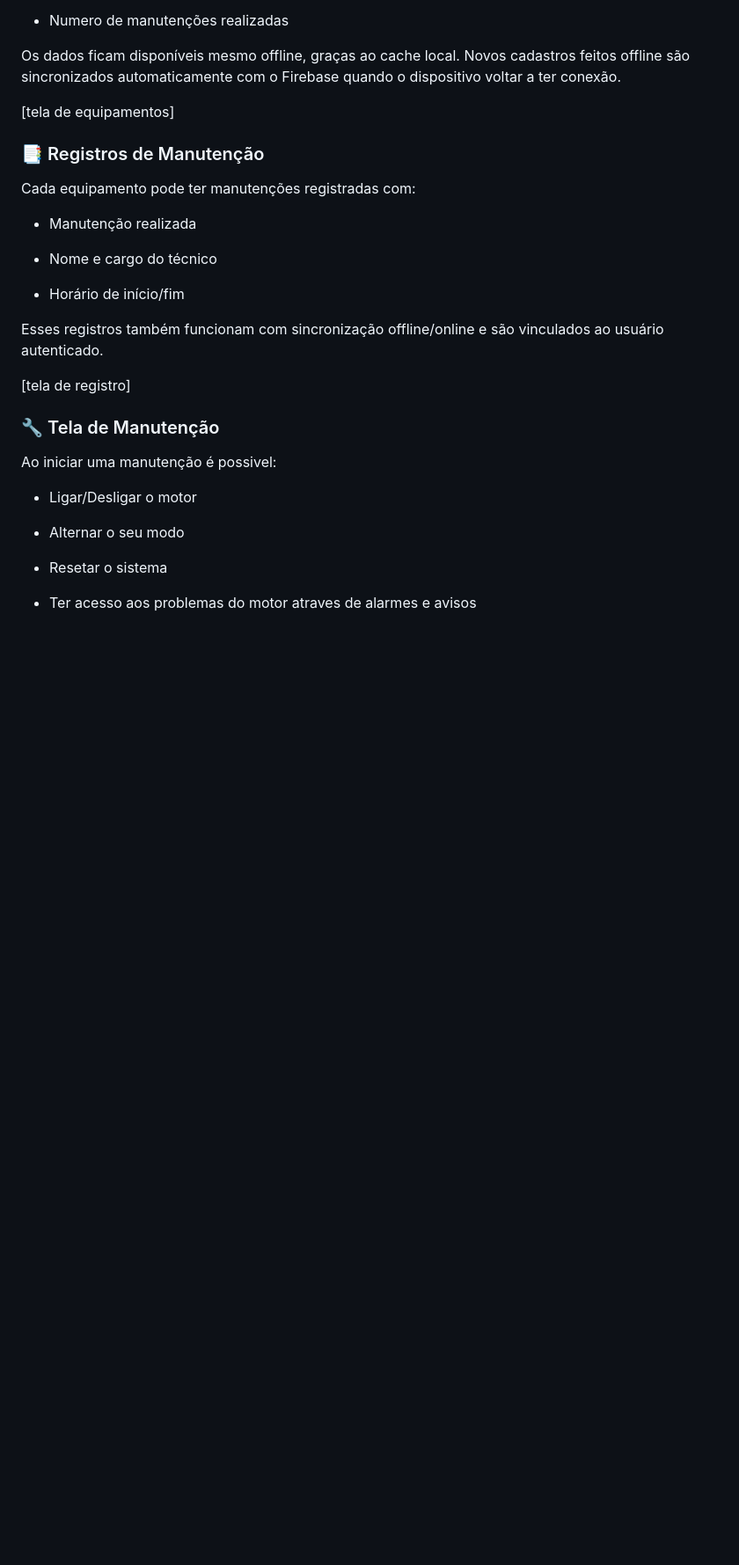
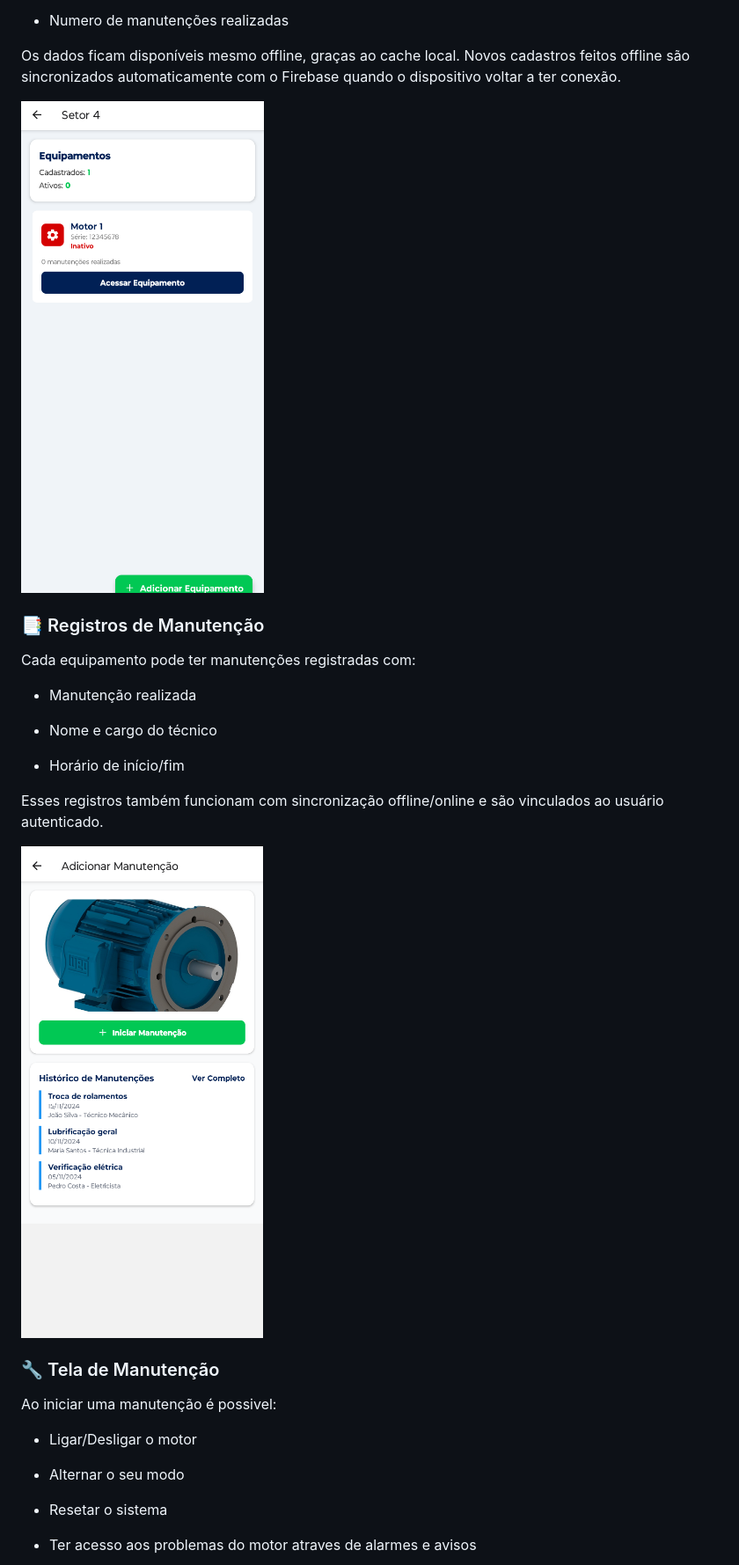
Before and after one commit to LucasAAnjos/RemotiX, a Markdown page: README.md, the part around one of its changes. Shown at 88% size. Rendered like a GitHub page; blank space fills up the shorter version.

```diff
--- a/README.md
+++ b/README.md
@@ -65,7 +65,7 @@ Dentro de cada área, é possível visualizar os equipamentos cadastrados, com i
 
 Os dados ficam disponíveis mesmo offline, graças ao cache local. Novos cadastros feitos offline são sincronizados automaticamente com o Firebase quando o dispositivo voltar a ter conexão.
 
-[tela de equipamentos]
+![Tela de Equpamentos](assets/equipamento_tela.png)
 
 ### 📑 Registros de Manutenção
 
@@ -79,7 +79,7 @@ Cada equipamento pode ter manutenções registradas com:
 
 Esses registros também funcionam com sincronização offline/online e são vinculados ao usuário autenticado.
 
-[tela de registro]
+![Tela de Registro](assets/registro_tela.png)
 
 ### 🔧 Tela de Manutenção
 
```
Also changed, not shown: other parts of README.md (+3 -3 lines).
